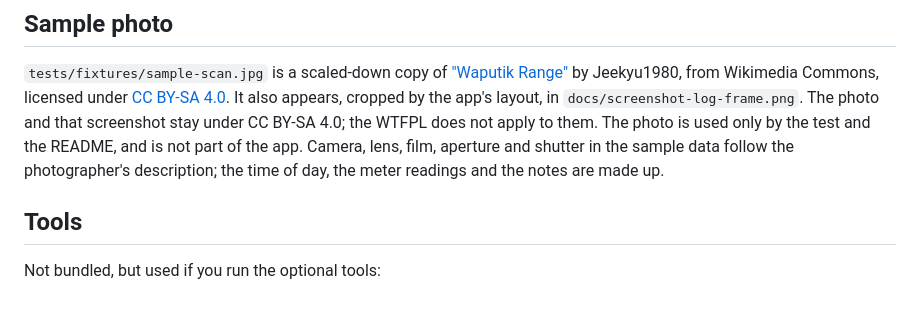
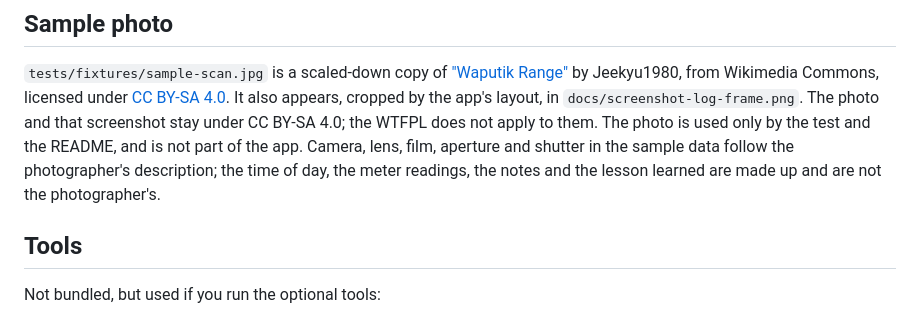
Before and after one commit to joergbrech/film-log, a Markdown page: THIRD-PARTY-NOTICES.md, the part around the change. Rendered like a GitHub page.

```diff
--- a/THIRD-PARTY-NOTICES.md
+++ b/THIRD-PARTY-NOTICES.md
@@ -22,7 +22,7 @@ by the app's layout, in `docs/screenshot-log-frame.png`. The photo and that scre
 stay under CC BY-SA 4.0; the WTFPL does not apply to them. The photo is used only by the
 test and the README, and is not part of the app. Camera, lens, film, aperture and shutter
 in the sample data follow the photographer's description; the time of day, the meter
-readings and the notes are made up.
+readings, the notes and the lesson learned are made up and are not the photographer's.
 
 ## Tools
 
```
Also changed, not shown: README.md (+1 -1 lines), docs/screenshot-log-frame.png, docs/screenshot-roll.png, docs/screenshot-settings.png, 5 other files.
